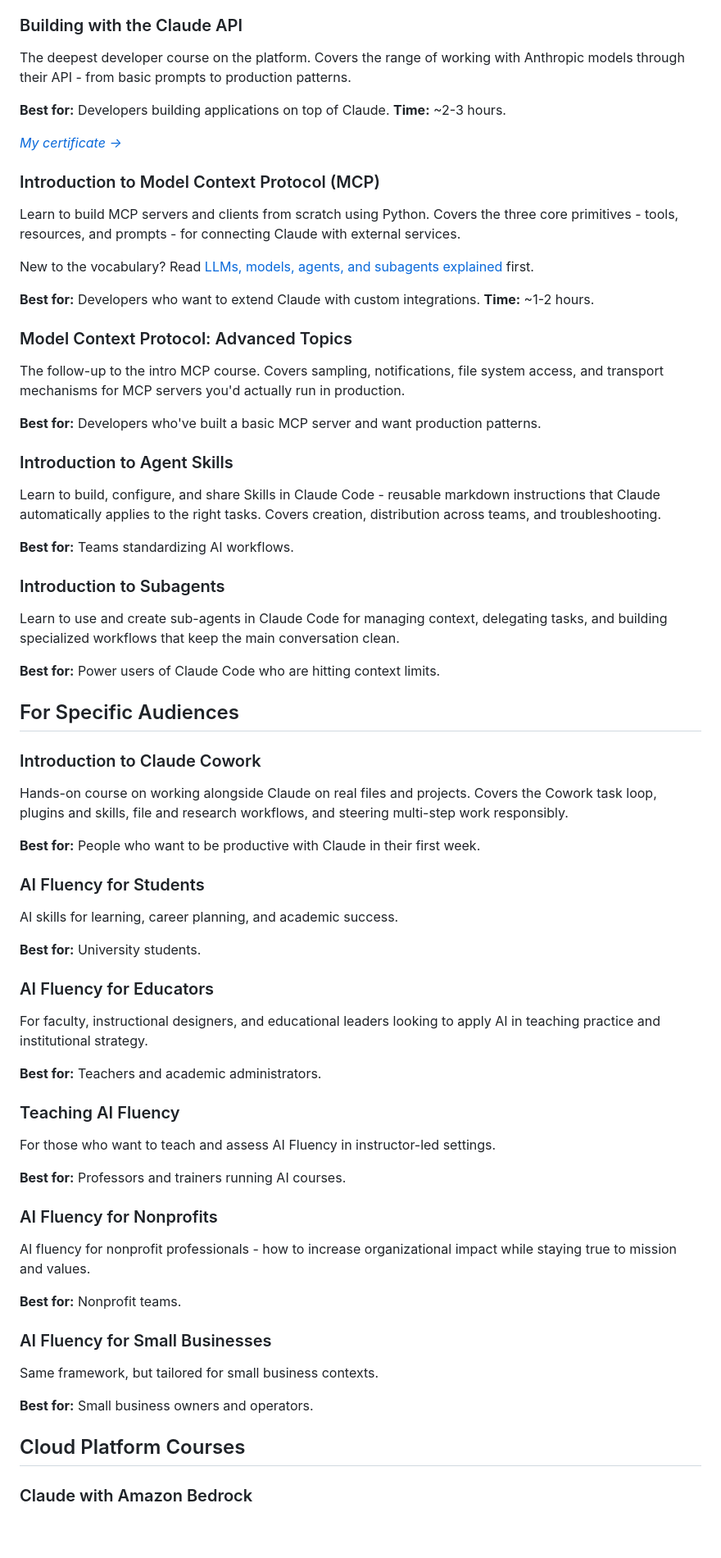
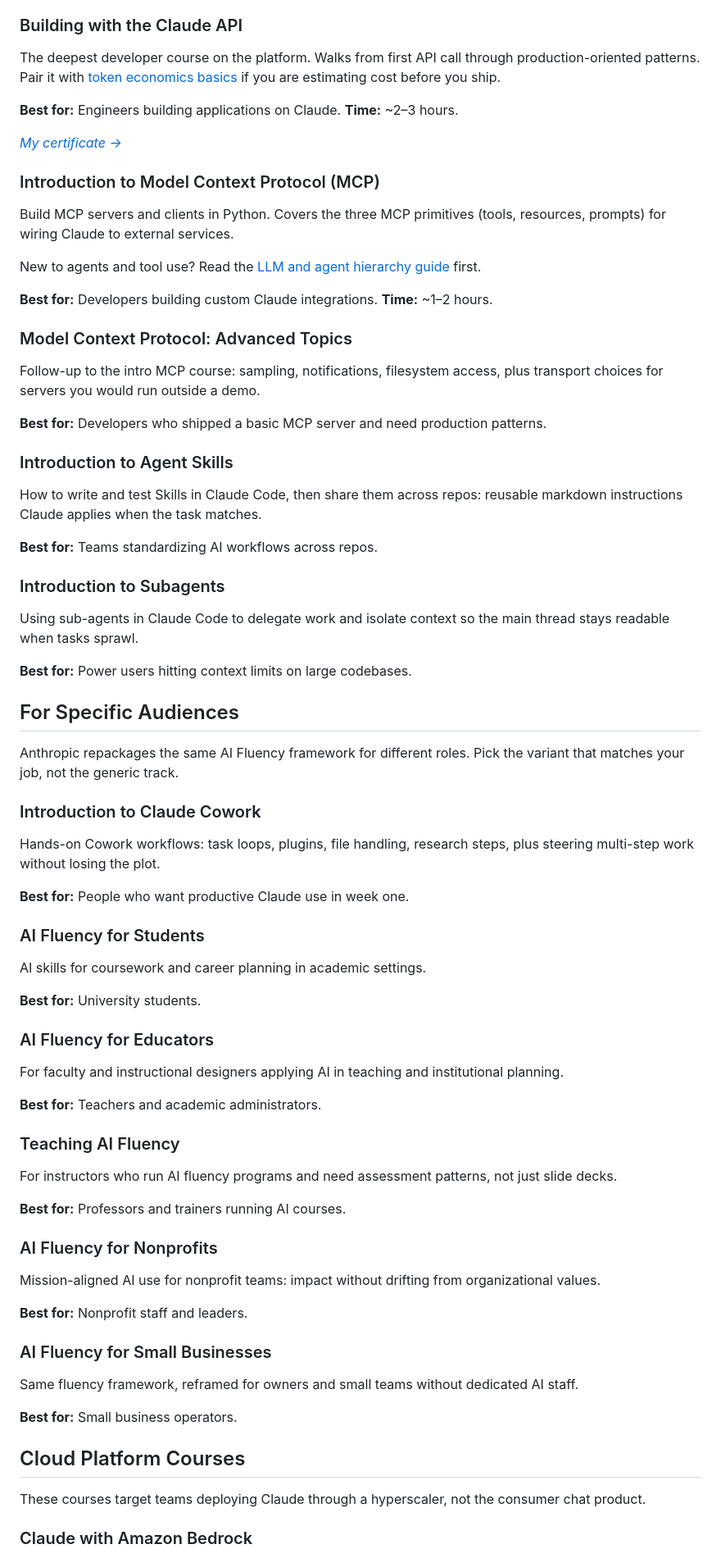
Before and after one commit to letscodeit-dev/blog, a Markdown page: posts/anthropic-academy-courses-review.md, the part around one of its changes. Shown at 82% size. Drawn GitHub-style; blank space fills up the shorter version.

```diff
--- a/posts/anthropic-academy-courses-review.md
+++ b/posts/anthropic-academy-courses-review.md
@@ -57,79 +72,83 @@ Takes Claude Code 101 further - integrating it into real development workflows r
 
 ### Building with the Claude API
 
-The deepest developer course on the platform. Covers the range of working with Anthropic models through their API - from basic prompts to production patterns.
+The deepest developer course on the platform. Walks from first API call through production-oriented patterns. Pair it with [token economics basics](/blog/token-economics) if you are estimating cost before you ship.
 
-**Best for:** Developers building applications on top of Claude.
-**Time:** ~2-3 hours.
+**Best for:** Engineers building applications on Claude.
+**Time:** ~2–3 hours.
 
 *<a href="https://verify.skilljar.com/c/ubabkiqqun6o" target="_blank" rel="noopener noreferrer">My certificate →</a>*
 
 ### Introduction to Model Context Protocol (MCP)
 
-Learn to build MCP servers and clients from scratch using Python. Covers the three core primitives - tools, resources, and prompts - for connecting Claude with external services.
+Build MCP servers and clients in Python. Covers the three MCP primitives (tools, resources, prompts) for wiring Claude to external services.
 
-New to the vocabulary? Read [LLMs, models, agents, and subagents explained](/blog/complete-guide-llms-models-agents-subagents) first.
+New to agents and tool use? Read the [LLM and agent hierarchy guide](/blog/complete-guide-llms-models-agents-subagents) first.
 
-**Best for:** Developers who want to extend Claude with custom integrations.
-**Time:** ~1-2 hours.
+**Best for:** Developers building custom Claude integrations.
+**Time:** ~1–2 hours.
 
 ### Model Context Protocol: Advanced Topics
 
-The follow-up to the intro MCP course. Covers sampling, notifications, file system access, and transport mechanisms for MCP servers you'd actually run in production.
+Follow-up to the intro MCP course: sampling, notifications, filesystem access, plus transport choices for servers you would run outside a demo.
 
-**Best for:** Developers who've built a basic MCP server and want production patterns.
+**Best for:** Developers who shipped a basic MCP server and need production patterns.
 
 ### Introduction to Agent Skills
 
-Learn to build, configure, and share Skills in Claude Code - reusable markdown instructions that Claude automatically applies to the right tasks. Covers creation, distribution across teams, and troubleshooting.
+How to write and test Skills in Claude Code, then share them across repos: reusable markdown instructions Claude applies when the task matches.
 
-**Best for:** Teams standardizing AI workflows.
+**Best for:** Teams standardizing AI workflows across repos.
 
 ### Introduction to Subagents
 
-Learn to use and create sub-agents in Claude Code for managing context, delegating tasks, and building specialized workflows that keep the main conversation clean.
+Using sub-agents in Claude Code to delegate work and isolate context so the main thread stays readable when tasks sprawl.
 
-**Best for:** Power users of Claude Code who are hitting context limits.
+**Best for:** Power users hitting context limits on large codebases.
 
 ## For Specific Audiences
 
+Anthropic repackages the same AI Fluency framework for different roles. Pick the variant that matches your job, not the generic track.
+
 ### Introduction to Claude Cowork
 
-Hands-on course on working alongside Claude on real files and projects. Covers the Cowork task loop, plugins and skills, file and research workflows, and steering multi-step work responsibly.
+Hands-on Cowork workflows: task loops, plugins, file handling, research steps, plus steering multi-step work without losing the plot.
 
-**Best for:** People who want to be productive with Claude in their first week.
+**Best for:** People who want productive Claude use in week one.
 
 ### AI Fluency for Students
 
-AI skills for learning, career planning, and academic success.
+AI skills for coursework and career planning in academic settings.
 
 **Best for:** University students.
 
 ### AI Fluency for Educators
 
-For faculty, instructional designers, and educational leaders looking to apply AI in teaching practice and institutional strategy.
+For faculty and instructional designers applying AI in teaching and institutional planning.
 
 **Best for:** Teachers and academic administrators.
 
 ### Teaching AI Fluency
 
-For those who want to teach and assess AI Fluency in instructor-led settings.
+For instructors who run AI fluency programs and need assessment patterns, not just slide decks.
 
 **Best for:** Professors and trainers running AI courses.
 
 ### AI Fluency for Nonprofits
 
-AI fluency for nonprofit professionals - how to increase organizational impact while staying true to mission and values.
+Mission-aligned AI use for nonprofit teams: impact without drifting from organizational values.
 
-**Best for:** Nonprofit teams.
+**Best for:** Nonprofit staff and leaders.
 
 ### AI Fluency for Small Businesses
 
-Same framework, but tailored for small business contexts.
+Same fluency framework, reframed for owners and small teams without dedicated AI staff.
 
-**Best for:** Small business owners and operators.
+**Best for:** Small business operators.
 
 ## Cloud Platform Courses
 
+These courses target teams deploying Claude through a hyperscaler, not the consumer chat product.
+
 ### Claude with Amazon Bedrock
 
```
Also changed, not shown: other parts of posts/anthropic-academy-courses-review.md (+58 -28 lines), 1 other file.
